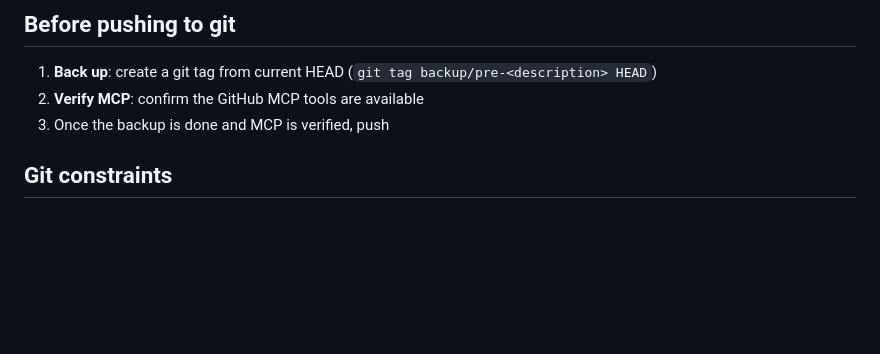
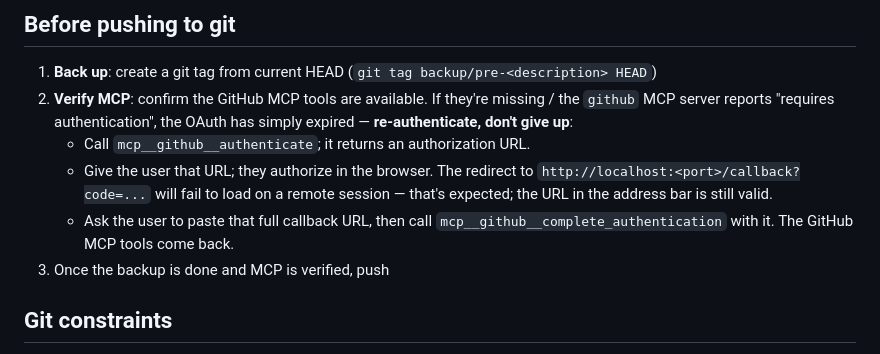
Before and after one commit to gerrit0492-create/Obsidian, a Markdown page: CLAUDE.md, the part around the change. Rendered like a GitHub page; blank space fills up the shorter version.

Commit message:
CLAUDE.md: documenteer MCP-her-authenticatie bij verlopen OAuth
Onder 'Before pushing → Verify MCP': als de GitHub-MCP-tools weg zijn / 'requires
authentication' melden, niet opgeven maar her-authenticeren via
mcp__github__authenticate -> gebruiker autoriseert -> callback-URL plakken ->
mcp__github__complete_authentication.

```diff
--- a/CLAUDE.md
+++ b/CLAUDE.md
@@ -44,7 +44,15 @@ A small monorepo for working with Obsidian. See `README.md` for the layout:
 
 ## Before pushing to git
 1. **Back up**: create a git tag from current HEAD (`git tag backup/pre-<description> HEAD`)
-2. **Verify MCP**: confirm the GitHub MCP tools are available
+2. **Verify MCP**: confirm the GitHub MCP tools are available. If they're missing /
+   the `github` MCP server reports "requires authentication", the OAuth has simply
+   expired — **re-authenticate, don't give up**:
+   - Call `mcp__github__authenticate`; it returns an authorization URL.
+   - Give the user that URL; they authorize in the browser. The redirect to
+     `http://localhost:<port>/callback?code=...` will fail to load on a remote
+     session — that's expected; the URL in the address bar is still valid.
+   - Ask the user to paste that full callback URL, then call
+     `mcp__github__complete_authentication` with it. The GitHub MCP tools come back.
 3. Once the backup is done and MCP is verified, push
 
 ## Git constraints
```
